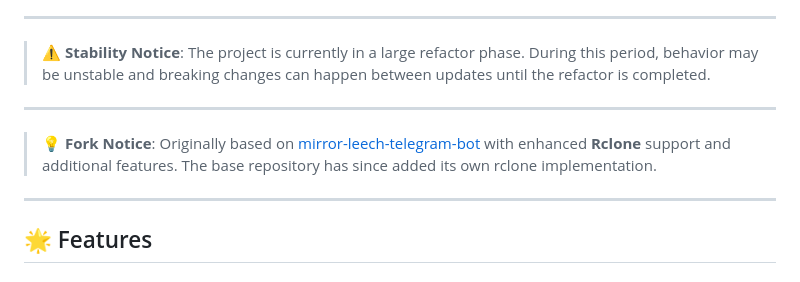
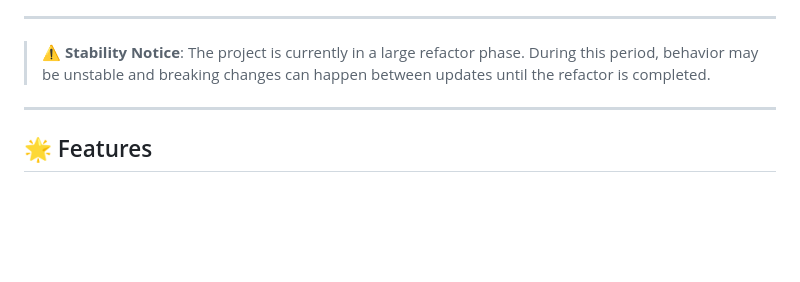
Before and after one commit to Sam-Max/rcmltb, a Markdown page: README.md, the part around the change. Drawn GitHub-style; blank space fills up the shorter version.

Commit message:
docs: update README.md

```diff
--- a/README.md
+++ b/README.md
@@ -21,10 +21,6 @@ An **asynchronous** Telegram bot for transferring files between cloud storage se
 ---
 
 > ⚠️ **Stability Notice**: The project is currently in a large refactor phase. During this period, behavior may be unstable and breaking changes can happen between updates until the refactor is completed.
-
----
-
-> 💡 **Fork Notice**: Originally based on [mirror-leech-telegram-bot](https://github.com/anasty17/mirror-leech-telegram-bot) with enhanced **Rclone** support and additional features. The base repository has since added its own rclone implementation.
 
 ---
 
```
